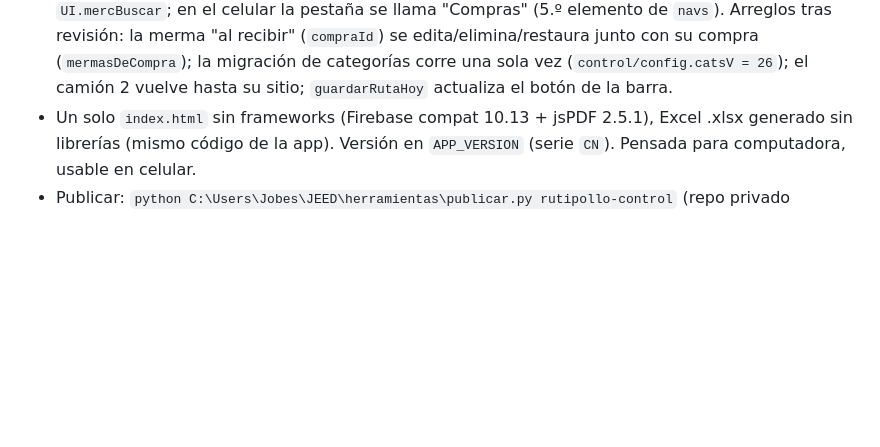
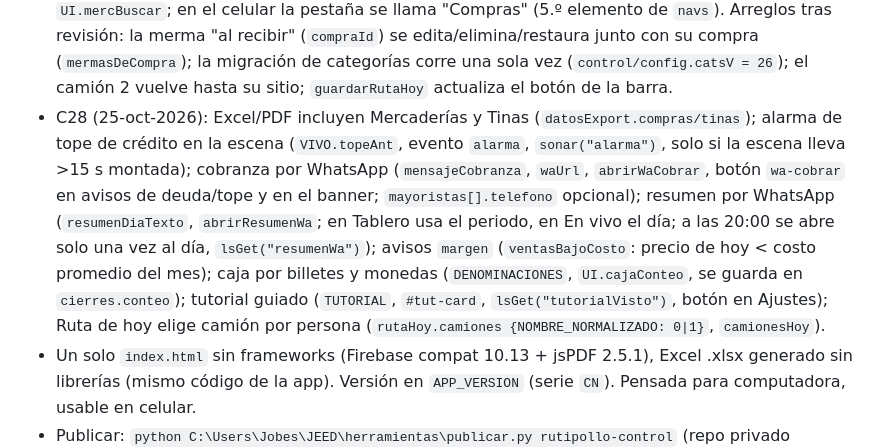
Before and after one commit to CONTAPLANIX/rutipollo-control-fuente, a Markdown page: CLAUDE.md, the part around the change. Drawn GitHub-style; blank space fills up the shorter version.

Commit message:
Guia: notas de C28
Co-Authored-By: Claude Fable 5.1 <noreply@anthropic.com>

```diff
--- a/CLAUDE.md
+++ b/CLAUDE.md
@@ -60,6 +60,13 @@
   por producto y por proveedor, filtro `UI.mercProd` y buscador `UI.mercBuscar`; en el celular la pestaña se llama "Compras" (5.º elemento de `navs`).
   Arreglos tras revisión: la merma "al recibir" (`compraId`) se edita/elimina/restaura junto con su compra (`mermasDeCompra`); la migración
   de categorías corre una sola vez (`control/config.catsV = 26`); el camión 2 vuelve hasta su sitio; `guardarRutaHoy` actualiza el botón de la barra.
+- C28 (25-oct-2026): Excel/PDF incluyen Mercaderías y Tinas (`datosExport.compras/tinas`); alarma de tope de crédito en la escena
+  (`VIVO.topeAnt`, evento `alarma`, `sonar("alarma")`, solo si la escena lleva >15 s montada); cobranza por WhatsApp (`mensajeCobranza`,
+  `waUrl`, `abrirWaCobrar`, botón `wa-cobrar` en avisos de deuda/tope y en el banner; `mayoristas[].telefono` opcional); resumen por
+  WhatsApp (`resumenDiaTexto`, `abrirResumenWa`; en Tablero usa el periodo, en En vivo el día; a las 20:00 se abre solo una vez al día,
+  `lsGet("resumenWa")`); avisos `margen` (`ventasBajoCosto`: precio de hoy < costo promedio del mes); caja por billetes y monedas
+  (`DENOMINACIONES`, `UI.cajaConteo`, se guarda en `cierres.conteo`); tutorial guiado (`TUTORIAL`, `#tut-card`, `lsGet("tutorialVisto")`,
+  botón en Ajustes); Ruta de hoy elige camión por persona (`rutaHoy.camiones {NOMBRE_NORMALIZADO: 0|1}`, `camionesHoy`).
 - Un solo `index.html` sin frameworks (Firebase compat 10.13 + jsPDF 2.5.1), Excel .xlsx generado sin librerías (mismo código de la app).
   Versión en `APP_VERSION` (serie `CN`). Pensada para computadora, usable en celular.
 - Publicar: `python C:\Users\Jobes\JEED\herramientas\publicar.py rutipollo-control` (repo privado CONTAPLANIX/rutipollo-control-fuente,
```
